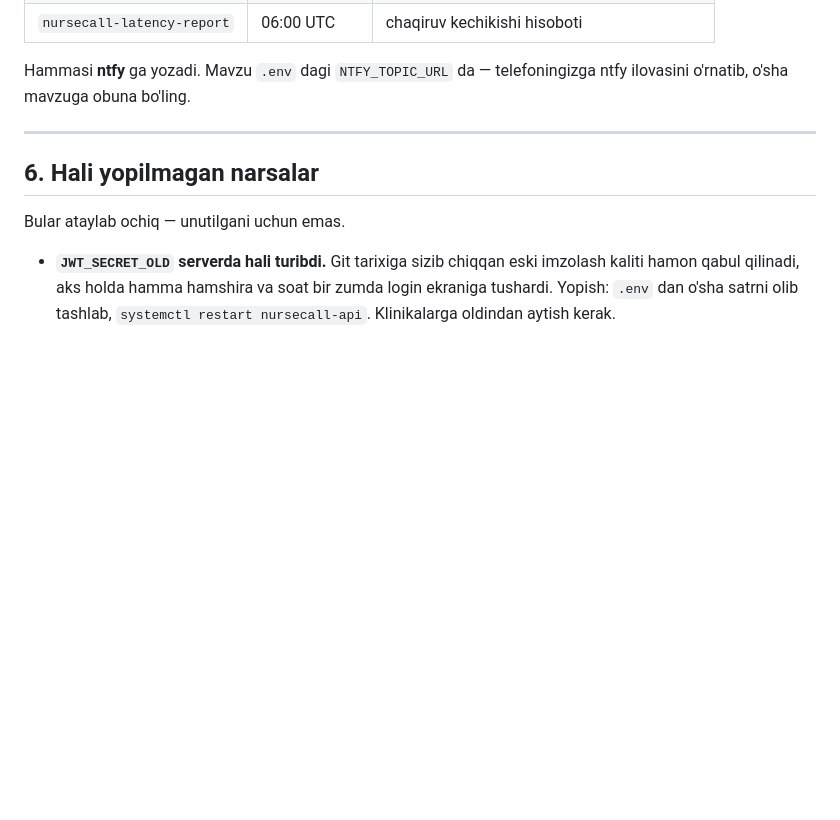
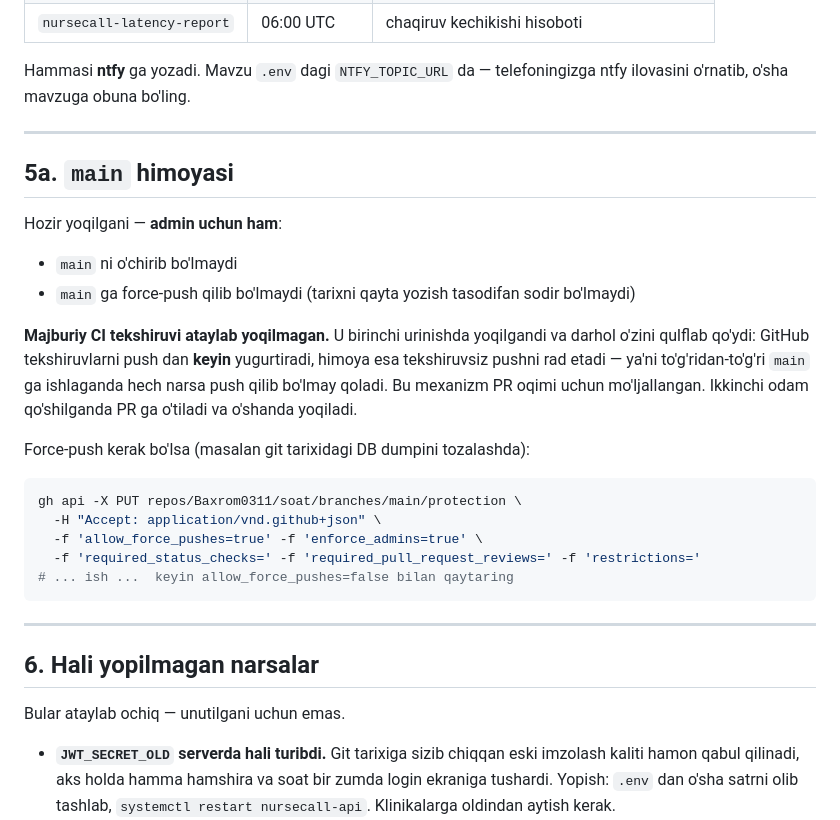
Before and after one commit to Baxrom0311/soat, a Markdown page: RUNBOOK.md, the part around the change. Rendered like a GitHub page; blank space fills up the shorter version.

Commit message:
Protect main against deletion and force-push, and leave required CI off
The review found 95 commits, zero pull requests and nothing stopping a red build
from reaching main.

Required status checks were the obvious answer and were wrong. Turning them on
immediately rejected my own next push, and the reason is structural rather than a
misconfiguration to tune: GitHub runs checks *after* a push, while the protection
refuses a push whose head has no passing checks. On a branch worked directly that
is a deadlock, not a safety net -- the mechanism assumes a pull-request flow.
Imposing that flow on a solo repository is a workflow decision, not a fix.

So what is enabled is what actually holds without one: main cannot be deleted and
cannot be force-pushed, admin included. That stops the accidents a script or a
mistyped command can cause, and leaves the deliberate acts deliberate.

The runbook records why required checks are off, that they go on when a second
person joins, and the command to lift force-push for the pending git-history
cleanup.

Co-Authored-By: Claude Opus 5 <noreply@anthropic.com>

````diff
--- a/RUNBOOK.md
+++ b/RUNBOOK.md
@@ -150,6 +150,31 @@ Hammasi **ntfy** ga yozadi. Mavzu `.env` dagi `NTFY_TOPIC_URL` da — telefoning
 
 ---
 
+## 5a. `main` himoyasi
+
+Hozir yoqilgani — **admin uchun ham**:
+
+- `main` ni o'chirib bo'lmaydi
+- `main` ga force-push qilib bo'lmaydi (tarixni qayta yozish tasodifan sodir bo'lmaydi)
+
+**Majburiy CI tekshiruvi ataylab yoqilmagan.** U birinchi urinishda yoqilgandi va
+darhol o'zini qulflab qo'ydi: GitHub tekshiruvlarni push dan **keyin** yugurtiradi,
+himoya esa tekshiruvsiz pushni rad etadi — ya'ni to'g'ridan-to'g'ri `main` ga
+ishlaganda hech narsa push qilib bo'lmay qoladi. Bu mexanizm PR oqimi uchun
+mo'ljallangan. Ikkinchi odam qo'shilganda PR ga o'tiladi va o'shanda yoqiladi.
+
+Force-push kerak bo'lsa (masalan git tarixidagi DB dumpini tozalashda):
+
+```bash
+gh api -X PUT repos/Baxrom0311/soat/branches/main/protection \
+  -H "Accept: application/vnd.github+json" \
+  -f 'allow_force_pushes=true' -f 'enforce_admins=true' \
+  -f 'required_status_checks=' -f 'required_pull_request_reviews=' -f 'restrictions='
+# ... ish ...  keyin allow_force_pushes=false bilan qaytaring
+```
+
+---
+
 ## 6. Hali yopilmagan narsalar
 
 Bular ataylab ochiq — unutilgani uchun emas.
````
